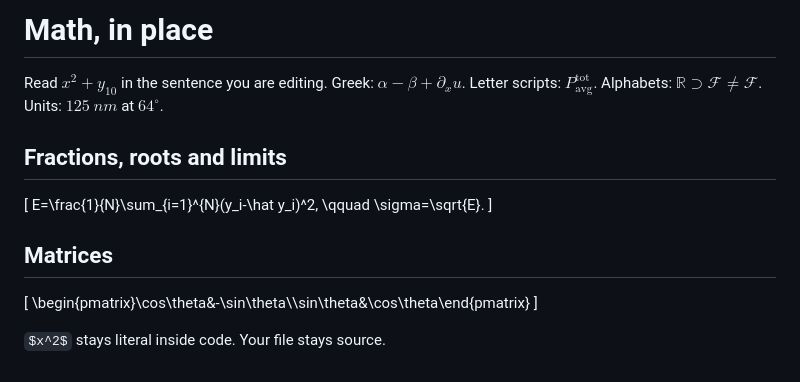
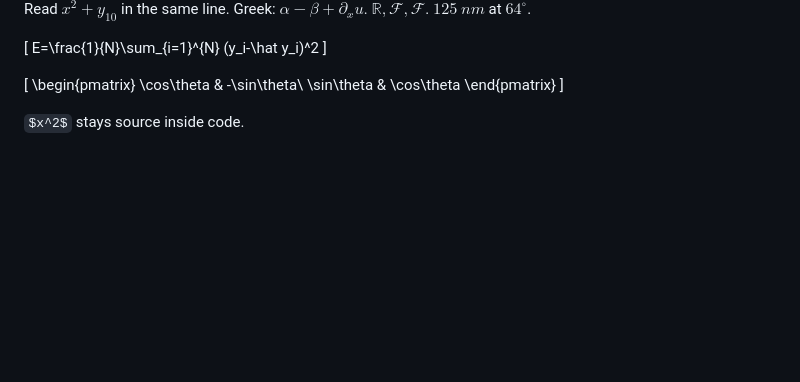
Before and after one commit to BaksiLi/texinsitu.vim, a Markdown page: examples/demo.md, the part around the change. Rendered like a GitHub page; blank space fills up the shorter version.

```diff
--- a/examples/demo.md
+++ b/examples/demo.md
@@ -1,22 +1,18 @@
-# Math, in place
-
-Read $x^2+y_{10}$ in the sentence you are editing.
+Read $x^2+y_{10}$ in the same line.
 Greek: $\alpha-\beta+\partial_x u$.
-Letter scripts: $P_{\mathrm{avg}}^{\mathrm{tot}}$.
-Alphabets: $\mathbb{R}\supset\mathcal{F}\ne\mathscr{F}$.
-Units: $\SI{125}{nm}$ at $64^\circ$.
-
-## Fractions, roots and limits
+$\mathbb{R},\mathcal{F},\mathscr{F}$.
+$\SI{125}{nm}$ at $64^\circ$.
 
 \[
- E=\frac{1}{N}\sum_{i=1}^{N}(y_i-\hat y_i)^2,
- \qquad \sigma=\sqrt{E}.
+ E=\frac{1}{N}\sum_{i=1}^{N}
+ (y_i-\hat y_i)^2
 \]
 
-## Matrices
-
 \[
- \begin{pmatrix}\cos\theta&-\sin\theta\\\sin\theta&\cos\theta\end{pmatrix}
+ \begin{pmatrix}
+ \cos\theta & -\sin\theta\\
+ \sin\theta & \cos\theta
+ \end{pmatrix}
 \]
 
-`$x^2$` stays literal inside code. Your file stays source.
+`$x^2$` stays source inside code.
```
Also changed, not shown: README.md (+17 -4 lines), doc/demo.gif, doc/demo.png.
